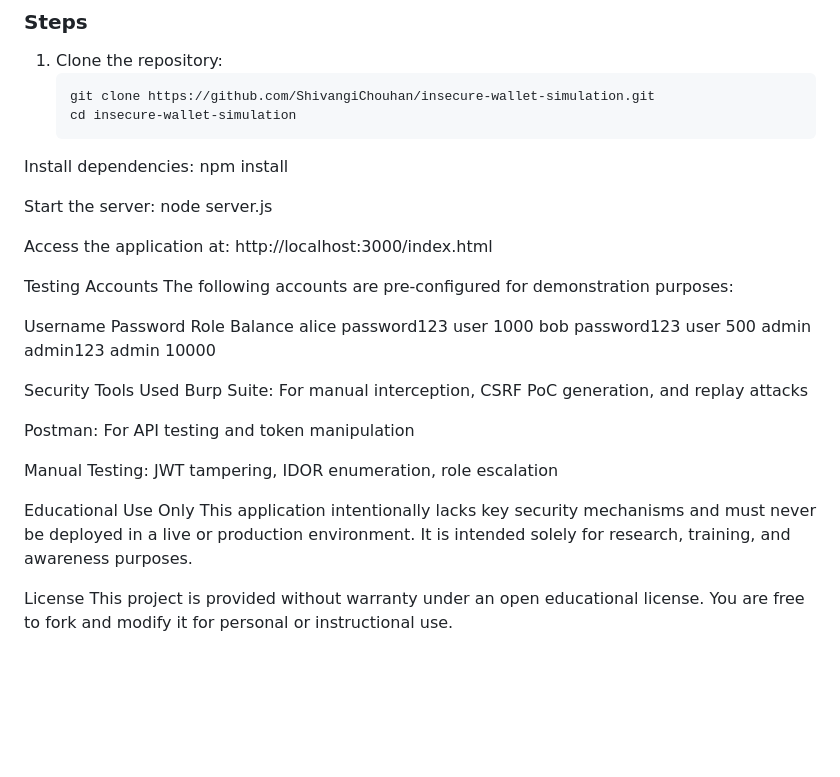
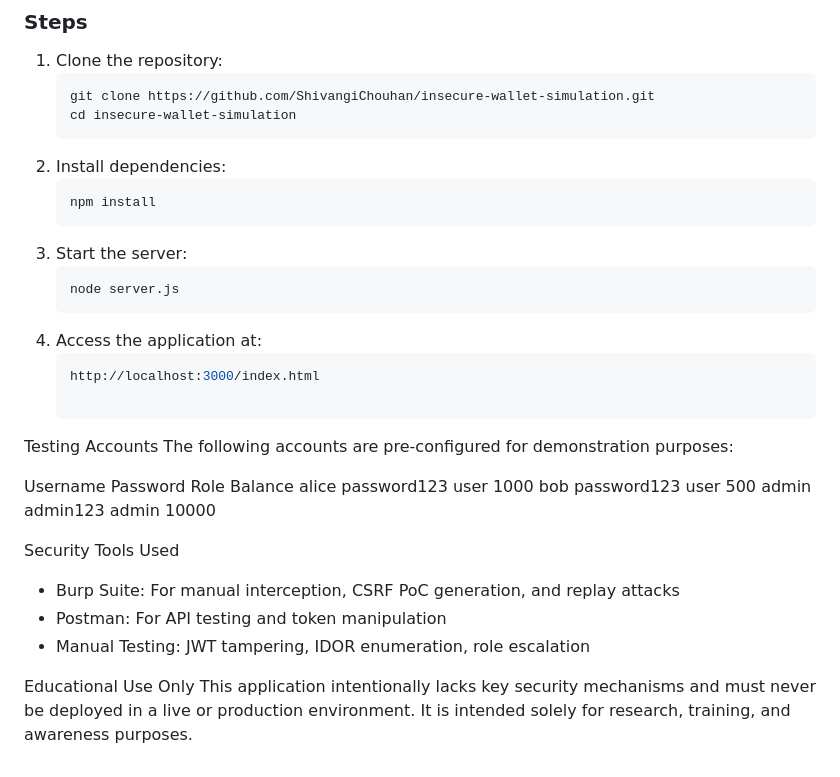
Before and after one commit to ShivangiChouhan/insecure-wallet-simulation, a Markdown page: README.md, the part around the change. Rendered like a GitHub page; blank space fills up the shorter version.

````diff
--- a/README.md
+++ b/README.md
@@ -74,32 +74,28 @@ State-changing operations such as deposit and withdraw do not implement CSRF tok
    ```bash
    git clone https://github.com/ShivangiChouhan/insecure-wallet-simulation.git
    cd insecure-wallet-simulation
-Install dependencies:
-npm install
-
-Start the server:
-node server.js
-
-Access the application at:
-http://localhost:3000/index.html
+2. Install dependencies:
+   ```bash
+   npm install
+3. Start the server:
+   ```bash
+   node server.js
+4. Access the application at:
+   ```bash
+   http://localhost:3000/index.html
 
 Testing Accounts
 The following accounts are pre-configured for demonstration purposes:
 
 Username	Password	Role	Balance
-alice	password123	user	1000
-bob	password123	user	500
-admin	admin123	admin	10000
+alice	password123	  user	1000
+bob	password123   	user	500
+admin	admin123	   admin	10000
 
 Security Tools Used
-Burp Suite: For manual interception, CSRF PoC generation, and replay attacks
-
-Postman: For API testing and token manipulation
-
-Manual Testing: JWT tampering, IDOR enumeration, role escalation
+- Burp Suite: For manual interception, CSRF PoC generation, and replay attacks
+- Postman: For API testing and token manipulation
+- Manual Testing: JWT tampering, IDOR enumeration, role escalation
 
 Educational Use Only
 This application intentionally lacks key security mechanisms and must never be deployed in a live or production environment. It is intended solely for research, training, and awareness purposes.
-
-License
-This project is provided without warranty under an open educational license. You are free to fork and modify it for personal or instructional use.
````
